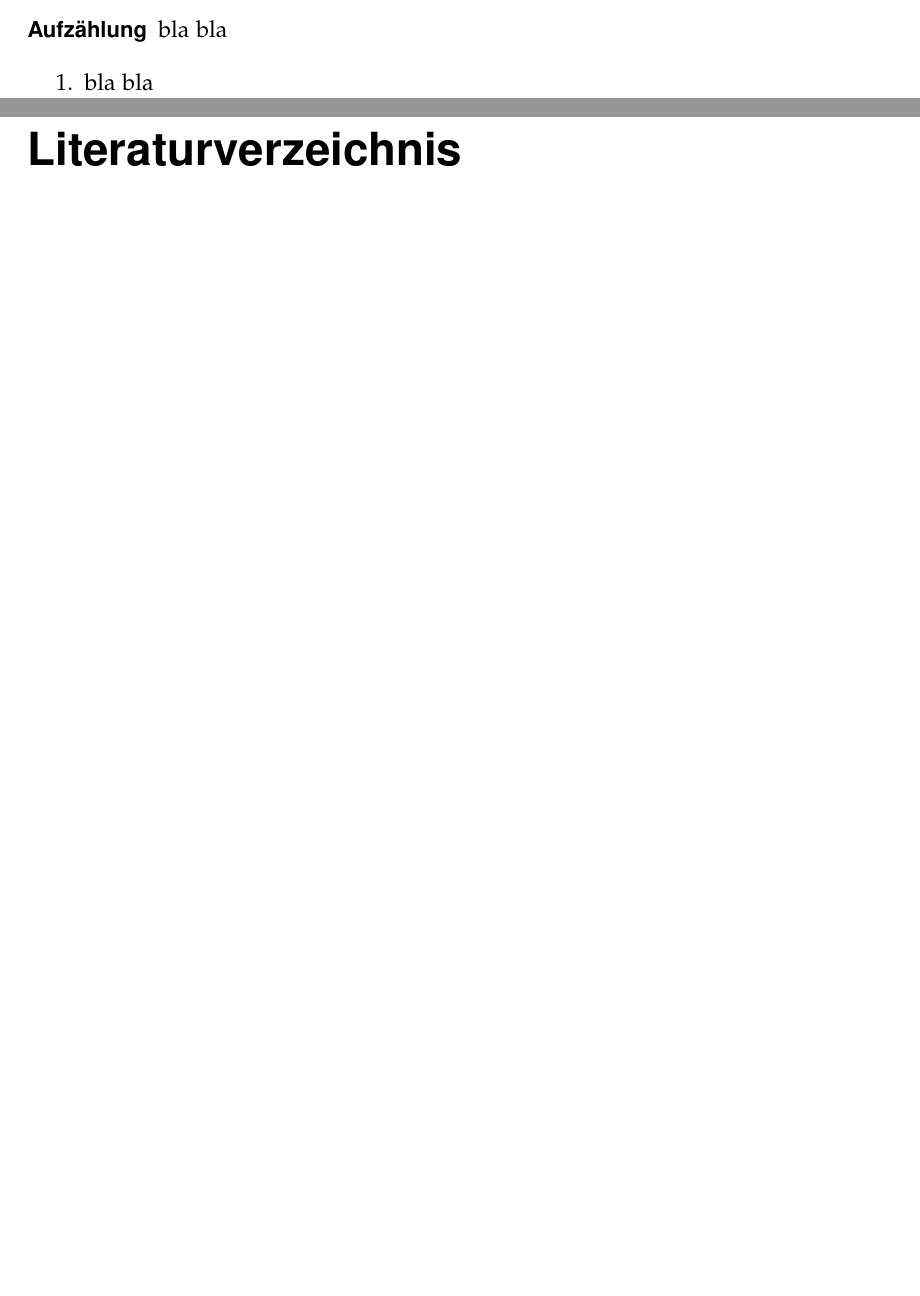
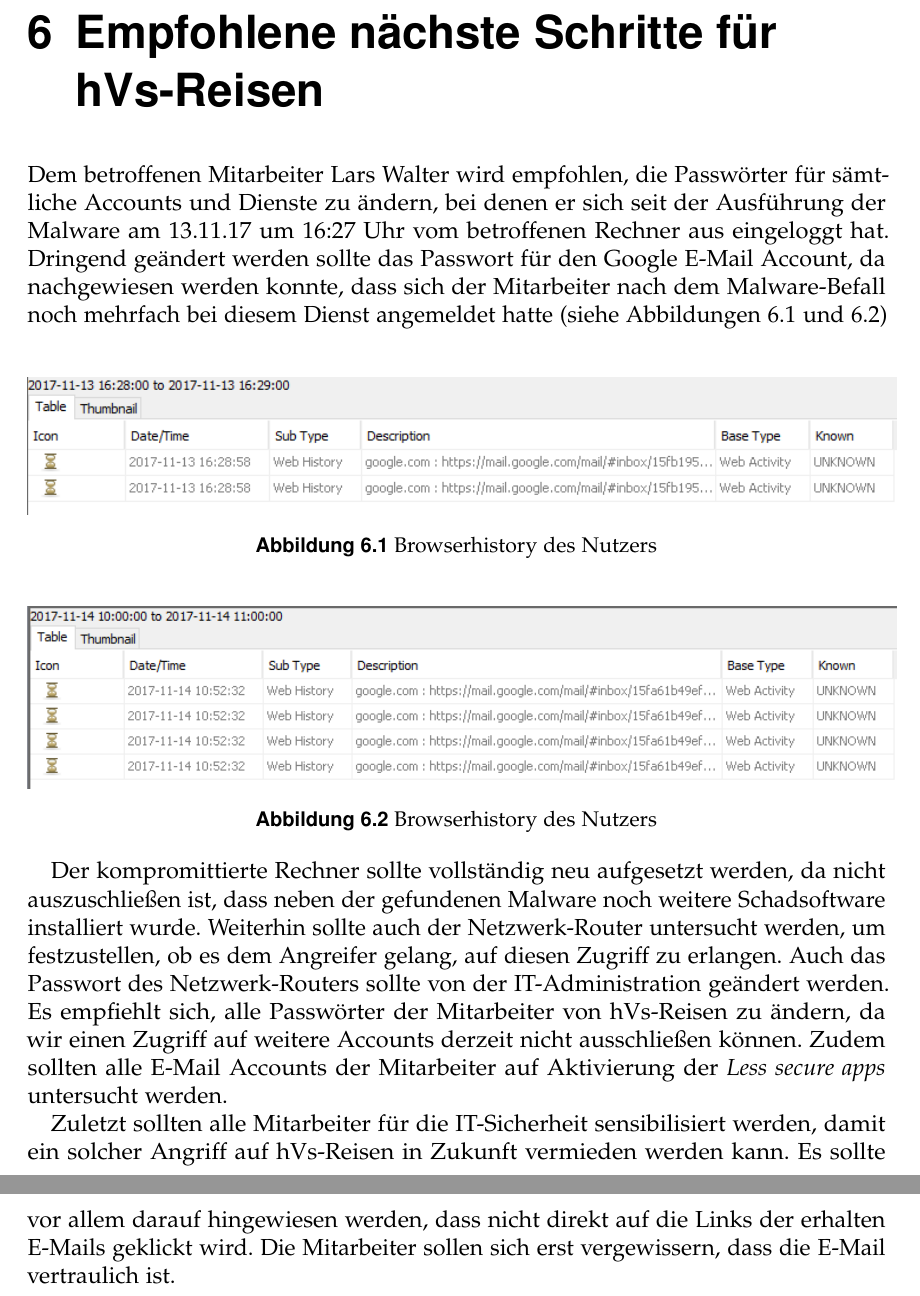
Before and after one commit to DanielBoening/PTF, a LaTeX thesis (Latex Forensik/thesis.tex, which reads Latex Forensik/chapters.tex): two parts of pages 14 and 15 of 15 before the commit and two parts of pages 15 and 16 of 16 after it, joined at a grey line, cut at the place of the change, the shorter picture padded with empty space. Compiled offline with pdfLaTeX.

Commit message:
text final ohne summary

```diff
--- a/Latex Forensik/chapters.tex
+++ b/Latex Forensik/chapters.tex
@@ -248,9 +248,27 @@ Auf \textit{who is} konnte ermittelt werden, dass sie einem asiatischen Provider
 
+\chapter{Empfohlene nächste Schritte für hVs-Reisen}
 
-\begin{description}
-	\item[Aufzählung] bla bla
-\end{description}
+Dem betroffenen Mitarbeiter Lars Walter wird empfohlen, die Passwörter für sämtliche Accounts und Dienste zu ändern, bei denen er sich seit der Ausführung der Malware am 13.11.17 um 16:27 Uhr vom betroffenen Rechner aus eingeloggt hat.
+Dringend geändert werden sollte das Passwort für den Google E-Mail Account, da nachgewiesen werden konnte, dass sich der Mitarbeiter nach dem Malware-Befall noch mehrfach bei diesem Dienst angemeldet hatte (siehe Abbildungen \ref{fig:history1} und \ref{fig:history2})
 
-\begin{enumerate}
-	\item bla bla
-\end{enumerate}
+\begin{center}
+	\includegraphics[width=15.8cm]{figures/history1.PNG}
+	\captionof{figure}{Browserhistory des Nutzers}
+	\label{fig:history1}
+\end{center}
+
+\begin{center}
+	\includegraphics[width=15.8cm]{figures/history2.PNG}
+	\captionof{figure}{Browserhistory des Nutzers}
+	\label{fig:history2}
+\end{center}
+
+Der kompromittierte Rechner sollte vollständig neu aufgesetzt werden, da nicht auszuschließen ist, dass neben der gefundenen Malware noch weitere Schadsoftware installiert wurde.
+Weiterhin sollte auch der Netzwerk-Router untersucht werden, um festzustellen, ob es dem Angreifer gelang, auf diesen Zugriff zu erlangen.
+Auch das Passwort des Netzwerk-Routers sollte von der IT-Administration geändert werden.
+Es empfiehlt sich, alle Passwörter der Mitarbeiter von hVs-Reisen zu ändern, da wir einen Zugriff auf weitere Accounts derzeit nicht ausschließen können.
+Zudem sollten alle E-Mail Accounts der Mitarbeiter auf Aktivierung der \textit{Less secure apps} untersucht werden.
+
+Zuletzt sollten alle Mitarbeiter für die IT-Sicherheit sensibilisiert werden, damit ein solcher Angriff auf hVs-Reisen in Zukunft vermieden werden kann.
+Es sollte vor allem darauf hingewiesen werden, dass nicht direkt auf die Links der erhalten E-Mails geklickt wird.
+Die Mitarbeiter sollen sich erst vergewissern, dass die E-Mail vertraulich ist.
--- a/Latex Forensik/thesis.tex
+++ b/Latex Forensik/thesis.tex
@@ -6,8 +6,7 @@
     footinclude=false,
     pagesize,%         write pagesize to DVI or PDF
     fontsize=12pt,%             use this font size
-    paper=a4,%          use ISO A4
-    bibliography=totoc,%         write bibliography-chapter to table of contents
+    paper=a4,%          use ISO A4         write bibliography-chapter to table of contents
     index=totoc,%         write index-chapter to table of contents
     cleardoublepage=plain,% \cleardoublepage generates pages with pagestyle empty
      headings=big,%       A4/B5
```
Also changed, not shown: Latex Forensik/figures/history1.PNG (added), Latex Forensik/figures/history2.PNG (added), Latex Forensik/thesis.bbl (deleted), Latex Forensik/thesis.pdf, Latex Forensik/chapters.tex (4 more changed lines), Latex Forensik/thesis.tex (6 more changed lines), 9 other files.
